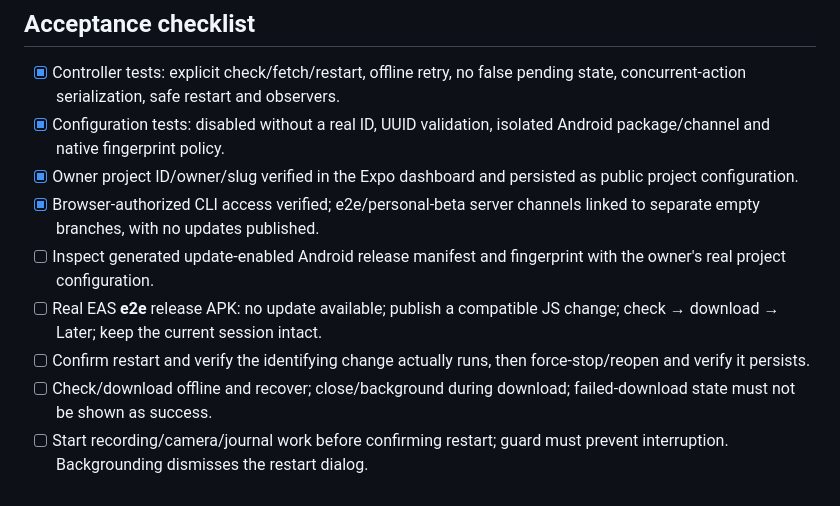
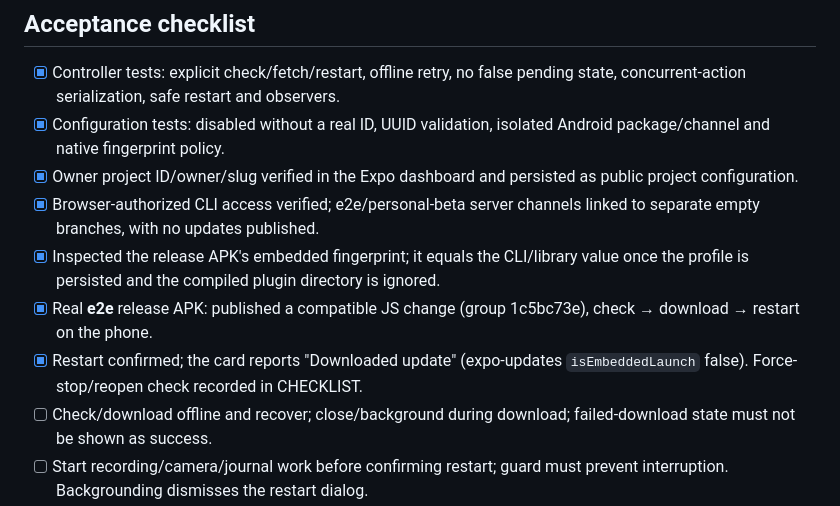
Before and after one commit to AnanthuTD/kanakku, a Markdown page: docs/OTA.md, the part around the change. Rendered like a GitHub page.

```diff
--- a/docs/OTA.md
+++ b/docs/OTA.md
@@ -57,9 +57,9 @@ EAS Update hosting uses the owner's account and current limits; no particular fr
 - [x] Configuration tests: disabled without a real ID, UUID validation, isolated Android package/channel and native fingerprint policy.
 - [x] Owner project ID/owner/slug verified in the Expo dashboard and persisted as public project configuration.
 - [x] Browser-authorized CLI access verified; e2e/personal-beta server channels linked to separate empty branches, with no updates published.
-- [ ] Inspect generated update-enabled Android release manifest and fingerprint with the owner's real project configuration.
-- [ ] Real EAS **e2e** release APK: no update available; publish a compatible JS change; check → download → Later; keep the current session intact.
-- [ ] Confirm restart and verify the identifying change actually runs, then force-stop/reopen and verify it persists.
+- [x] Inspected the release APK's embedded fingerprint; it equals the CLI/library value once the profile is persisted and the compiled plugin directory is ignored.
+- [x] Real **e2e** release APK: published a compatible JS change (group 1c5bc73e), check → download → restart on the phone.
+- [x] Restart confirmed; the card reports "Downloaded update" (expo-updates `isEmbeddedLaunch` false). Force-stop/reopen check recorded in CHECKLIST.
 - [ ] Check/download offline and recover; close/background during download; failed-download state must not be shown as success.
 - [ ] Start recording/camera/journal work before confirming restart; guard must prevent interruption. Backgrounding dismisses the restart dialog.
 - [ ] Prove a changed native runtime does not install over an older APK; inspect the actual computed fingerprint, including local native module/model inputs.
```
Also changed, not shown: CHECKLIST.md (+3 -1 lines).
